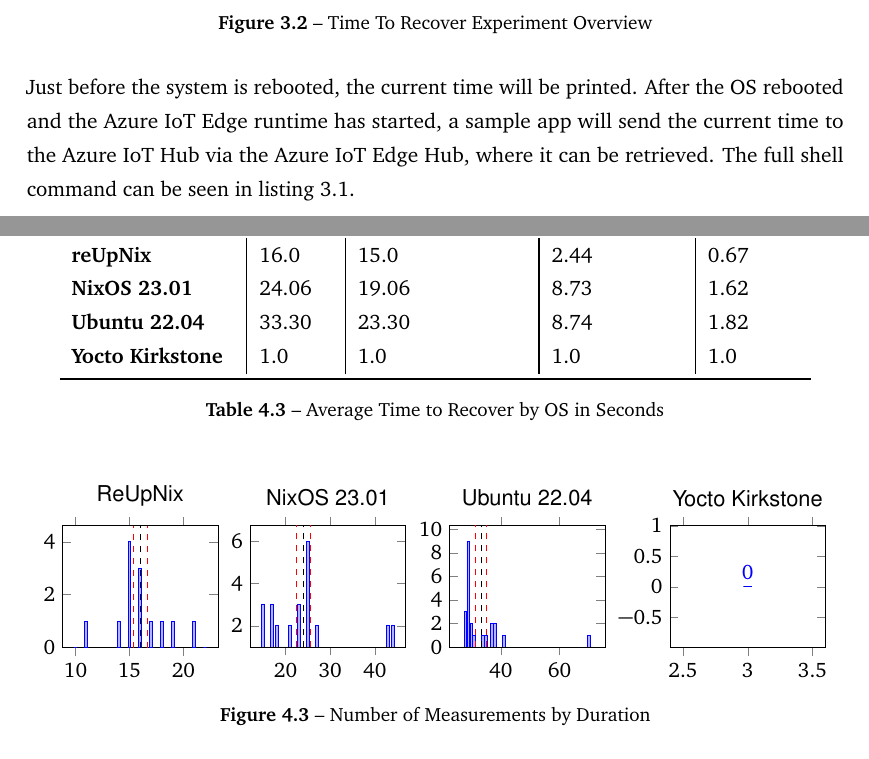
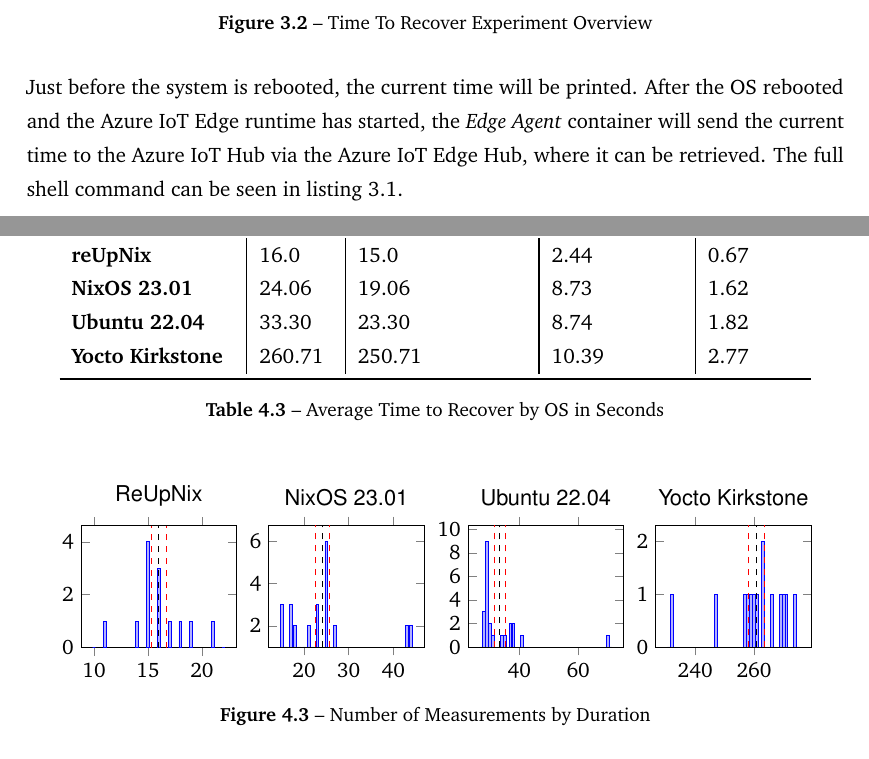
Before and after one commit to ef4203/ba-paper, a LaTeX thesis (main.tex, which reads cha/03-architecture.tex, cha/04-analysis.tex): two parts of pages 26 and 33 of 49, joined at a grey line, cut so that both start at the same text. Compiled offline with pdfLaTeX.

Commit message:
Added yocto measurements

```diff
--- a/cha/03-architecture.tex
+++ b/cha/03-architecture.tex
@@ -121,10 +121,10 @@ needs to be established.
 
 \noindent
 Just before the system is rebooted, the current time will be printed.
-After the \ac{OS} rebooted and the Azure IoT Edge runtime has started, a
-sample app will send the current time to the Azure IoT Hub via the Azure IoT Edge
-Hub, where it can be retrieved. The full shell command can be seen in listing
-\ref{lst:reboot-command}.
+After the \ac{OS} rebooted and the Azure IoT Edge runtime has started, the
+\textit{Edge Agent} container will send the current time to the Azure IoT Hub via
+the Azure IoT Edge Hub, where it can be retrieved. The full shell command can
+be seen in listing \ref{lst:reboot-command}.
 \\
 
 \begin{lstlisting}[
--- a/cha/04-analysis.tex
+++ b/cha/04-analysis.tex
@@ -235,7 +235,7 @@ can be seen in table \ref{tab:timetorecover} and figure \ref{fig:timetorecover}.
     \textbf{reUpNix} & 16.0 & 15.0 &  2.44 & 0.67 \\
     \textbf{NixOS 23.01} & 24.06 & 19.06 & 8.73 & 1.62 \\
     \textbf{Ubuntu 22.04} & 33.30 & 23.30 & 8.74 & 1.82 \\
-    \textbf{Yocto Kirkstone} & 1.0 & 1.0 & 1.0  & 1.0 \\
+    \textbf{Yocto Kirkstone} & 260.71 & 250.71 & 10.39  & 2.77 \\
 	\bottomrule
 	\end{tabular}
 	\caption{Average Time to Recover by OS in Seconds}
@@ -298,10 +298,12 @@ and \textit{Ubuntu 22.04} respectively.}
     ybar,
     enlarge y limits  = {0.15,upper},
     width = 0.3\textwidth,
-    bar width=0.15cm,
-    nodes near coords,
+    bar width=0.05cm,
   ]
     \addplot table [x=seconds, y=times, col sep=comma] {data/time-to-recover-yocto.csv};
+    \draw[dashed,red] (axis cs:257.94,\pgfkeysvalueof{/pgfplots/ymin}) -- (axis cs:257.94,\pgfkeysvalueof{/pgfplots/ymax});
+    \draw[dashed] (axis cs:260.71,\pgfkeysvalueof{/pgfplots/ymin}) -- (axis cs:260.71,\pgfkeysvalueof{/pgfplots/ymax});
+    \draw[dashed,red] (axis cs:263.48,\pgfkeysvalueof{/pgfplots/ymin}) -- (axis cs:263.48,\pgfkeysvalueof{/pgfplots/ymax});
   \end{axis}
 \end{tikzpicture}
 \caption{Number of Measurements by Duration}
--- a/main.tex
+++ b/main.tex
@@ -35,11 +35,10 @@
 \birthday{15. Juni 1999}
 \birthplace{Hamburg}
 \thesisstart{11. Dezember 2023}
-\thesisend{31. März 2024}
+\thesisend{02. April 2024}
 \examiner{Prof. Dr.-Ing. Christian Dietrich}
-\coexaminer{XXX}
-\advisors{& \textbf{Niklas Gollenstede (M.Sc.)}\\
-          & \textbf{}}
+\coexaminer{Niklas Gollenstede (M.Sc.)}
+\advisors{& \textbf{Niklas Gollenstede (M.Sc.)}}
 
 \begin{document}
 
```
Also changed, not shown: data/time-to-recover-yocto.csv (+15 -1 lines), fig/reboot-setup.drawio.png.
